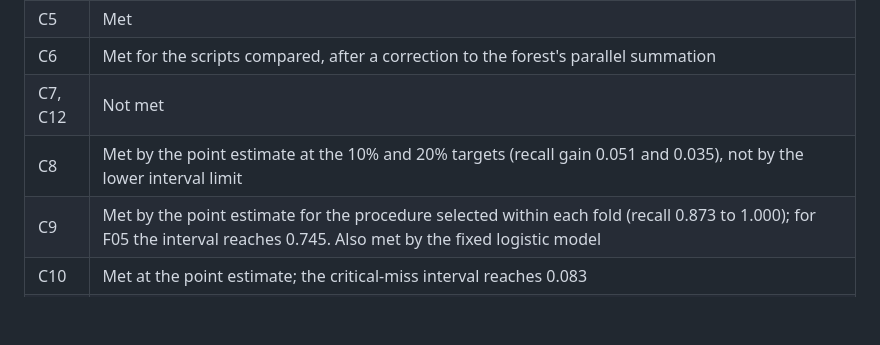
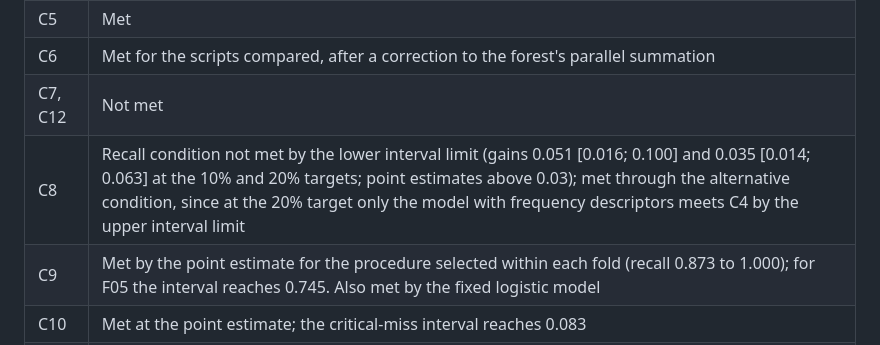
Before and after one commit to celiomesquita/pbit_fault_classification_public, a Markdown page: docs/acceptance_criteria.md, the part around the change. Rendered like a GitHub page; blank space fills up the shorter version.

Commit message:
Report the gain criterion under the conservative interval reading
Co-Authored-By: Claude Opus 5.5 <noreply@anthropic.com>

```diff
--- a/docs/acceptance_criteria.md
+++ b/docs/acceptance_criteria.md
@@ -38,7 +38,7 @@ Model and feature set are chosen inside each outer fold, using inner validation
 | C5 | Met |
 | C6 | Met for the scripts compared, after a correction to the forest's parallel summation |
 | C7, C12 | Not met |
-| C8 | Met by the point estimate at the 10% and 20% targets (recall gain 0.051 and 0.035), not by the lower interval limit |
+| C8 | Recall condition not met by the lower interval limit (gains 0.051 [0.016; 0.100] and 0.035 [0.014; 0.063] at the 10% and 20% targets; point estimates above 0.03); met through the alternative condition, since at the 20% target only the model with frequency descriptors meets C4 by the upper interval limit |
 | C9 | Met by the point estimate for the procedure selected within each fold (recall 0.873 to 1.000); for F05 the interval reaches 0.745. Also met by the fixed logistic model |
 | C10 | Met at the point estimate; the critical-miss interval reaches 0.083 |
 | C11 | Met by the selected procedure (recall loss 0.008, critical misses 0.028) and by the fixed logistic model; not met by the N01-only detector |
```
